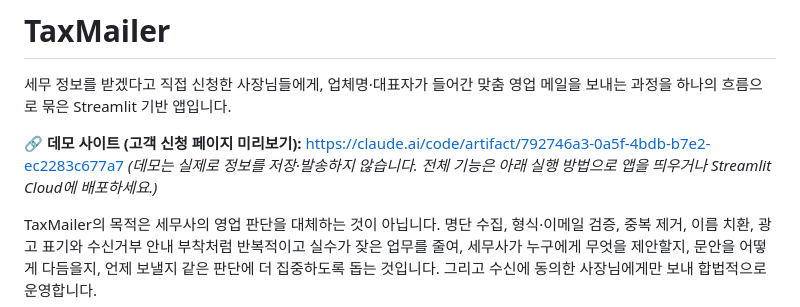
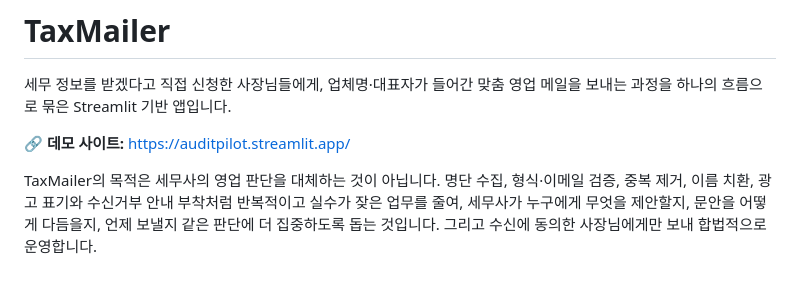
Before and after one commit to KBJ990608/tax-sales-program, a Markdown page: README.md, the part around the change. GitHub-like rendering; blank space fills up the shorter version.

Commit message:
README 데모 링크를 https://auditpilot.streamlit.app/ 로 변경
Co-Authored-By: Claude Opus 4.8 (1M context) <noreply@anthropic.com>

```diff
--- a/README.md
+++ b/README.md
@@ -2,8 +2,7 @@
 
 세무 정보를 받겠다고 직접 신청한 사장님들에게, 업체명·대표자가 들어간 맞춤 영업 메일을 보내는 과정을 하나의 흐름으로 묶은 Streamlit 기반 앱입니다.
 
-**🔗 데모 사이트 (고객 신청 페이지 미리보기):** https://claude.ai/code/artifact/792746a3-0a5f-4bdb-b7e2-ec2283c677a7
-*(데모는 실제로 정보를 저장·발송하지 않습니다. 전체 기능은 아래 실행 방법으로 앱을 띄우거나 Streamlit Cloud에 배포하세요.)*
+**🔗 데모 사이트:** https://auditpilot.streamlit.app/
 
 TaxMailer의 목적은 세무사의 영업 판단을 대체하는 것이 아닙니다. 명단 수집, 형식·이메일 검증, 중복 제거, 이름 치환, 광고 표기와 수신거부 안내 부착처럼 반복적이고 실수가 잦은 업무를 줄여, 세무사가 누구에게 무엇을 제안할지, 문안을 어떻게 다듬을지, 언제 보낼지 같은 판단에 더 집중하도록 돕는 것입니다. 그리고 수신에 동의한 사장님에게만 보내 합법적으로 운영합니다.
 
```
